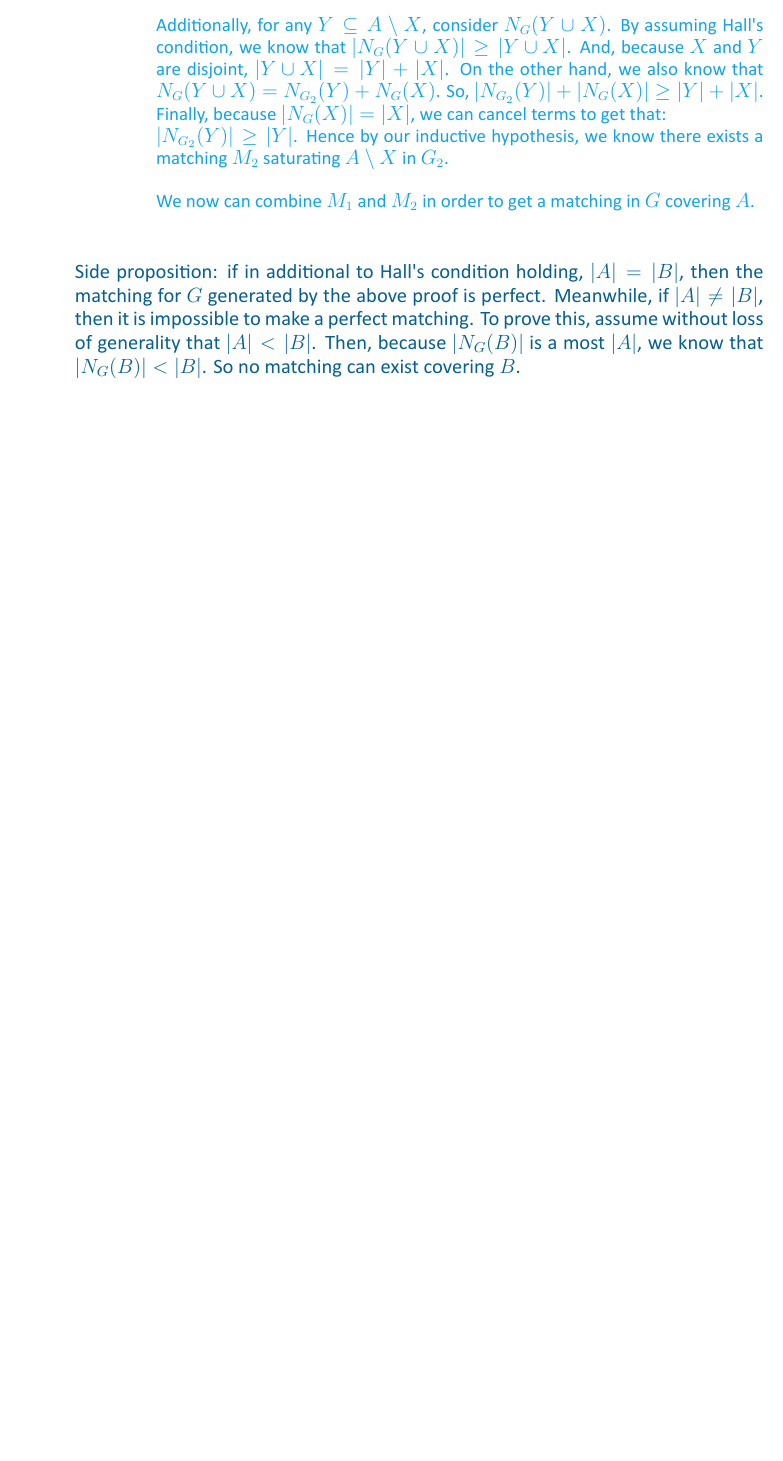
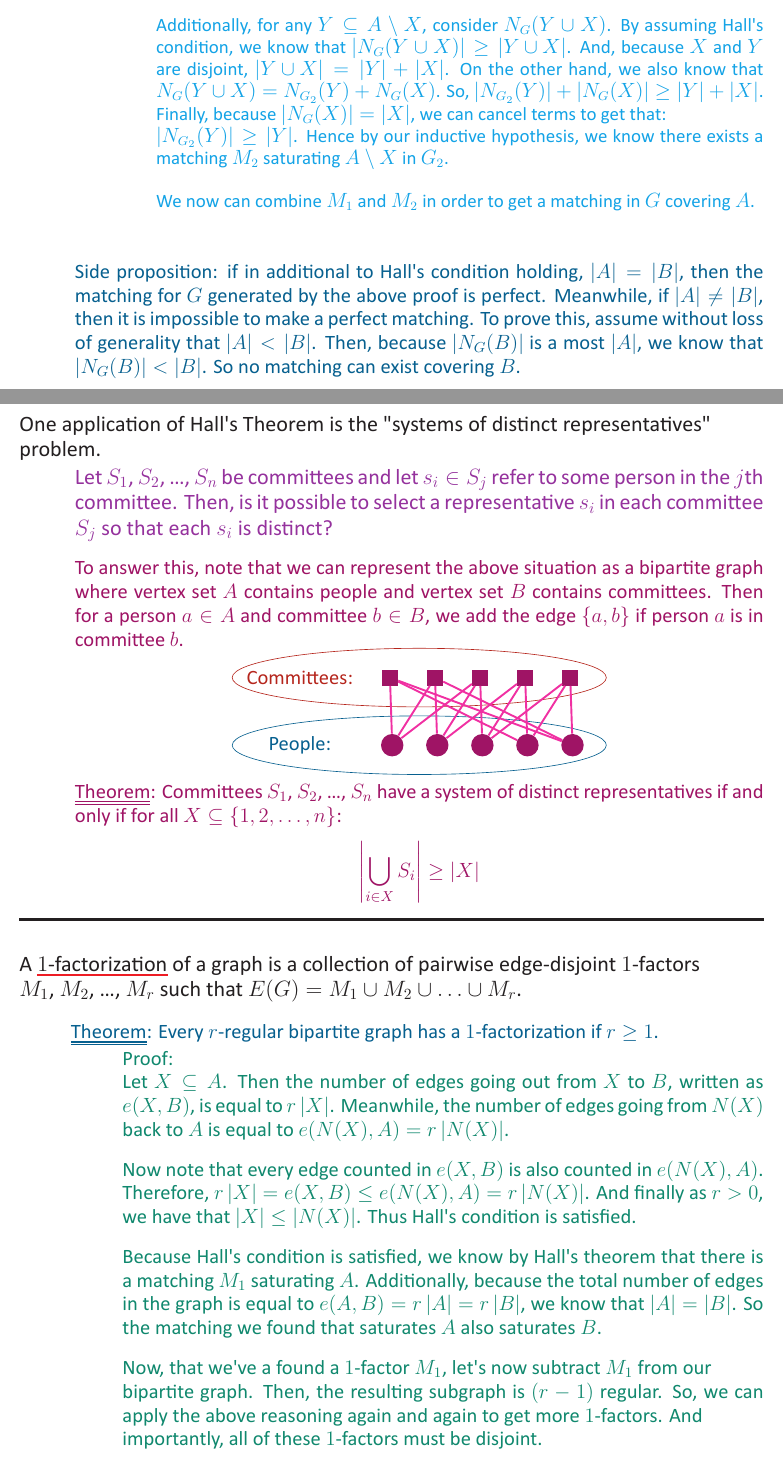
Before and after one commit to IzzytheFourtysecond/college-math-notes, a LaTeX book (Math 158 Verstraete Lecture Notes.tex): part of page 19 of 19 before the commit and two parts of pages 19 and 20 of 21 after it, the two joined at a grey line, cut so that both start at the same text, the shorter picture padded with empty space. The pictures show the PDF file Math 158 Verstraete Lecture Notes.pdf that the author committed with the source.

Commit message:
done with 158 notes for now...

```diff
--- a/Math 158 Verstraete Lecture Notes.tex
+++ b/Math 158 Verstraete Lecture Notes.tex
@@ -1453,4 +1453,9 @@ A \udefine{perfect matching} (or $1$-factor) is a matching which saturates all t
 
 \newpage
 
-One application of Hall's Theorem is the "systems of distinct representatives"
+One application of Hall's Theorem is the "systems of distinct representatives"\\ problem.
+
+{\begin{myIndent} \exOne
+   Let $S_1$, $S_2$, \dots, $S_n$ be committees and let $s_i \in S_j$ refer to some person in the $j$th committee. Then, is it possible to select a representative $s_i$ in each committee $S_j$ so that each $s_i$ is distinct? \retTwo
+
+   \exTwo To answer this, note that we can represent the above situation as a bipartite graph where vertex set $A$ contains people and vertex set $B$ contains committees. Then for a person $a \in A$ and committee $b \in B$, we add the edge $\{a, b\}$ if person $a$ is in committee $b$.
@@ -1457,2 +1484,28 @@ One application of Hall's Theorem is the "systems of distinct representatives"
+   }}\par}
+
+   \uuline{Theorem}: Committees $S_1$, $S_2$, \dots, $S_n$ have a system of distinct representatives if and only if for all $X \subseteq \{1, 2, \ldots, n\}$: \[\left| \bigcup_{i\in X}{S_i} \right| \geq \left| X \right|\]
+\end{myIndent}}
+
+\mySepTwo
+
+A \udefine{$1$-factorization} of a graph is a collection of pairwise edge-disjoint $1$-factors\\ $M_1$, $M_2$, \dots, $M_r$ such that $E(G) = M_1 \cup M_2 \cup \ldots \cup M_r$. \retTwo
+{\hTwo
+\begin{myIndent}
+   \uuline{Theorem}: Every $r$-regular bipartite graph has a $1$-factorization if $r \geq 1$.
+
+   {\hThree\begin{myIndent}
+      Proof:\\
+      Let $X \subseteq A$. Then the number of edges going out from $X$ to $B$, written as $e(X, B)$, is equal to $r\left|X\right|$. Meanwhile, the number of edges going from $N(X)$ back to $A$ is equal to $e(N(X), A) = r\left|N(X)\right|$. \retTwo
+
+      Now note that every edge counted in $e(X, B)$ is also counted in $e(N(X), A)$. Therefore, $r\left|X\right| = e(X, B) \leq e(N(X), A) = r\left|N(X)\right|$. And finally as $r>0$, we have that $\left| X \right| \leq \left| N(X) \right|$. Thus Hall's condition is satisfied. \retTwo
+
+      Because Hall's condition is satisfied, we know by Hall's theorem that there is a matching $M_1$ saturating $A$. Additionally, because the total number of edges in the graph is equal to $e(A, B) = r\left|A\right| = r\left|B\right|$, we know that $\left|A\right| = \left|B\right|$. So the matching we found that saturates $A$ also saturates $B$. \retTwo
+
+      Now, that we've a found a $1$-factor $M_1$, let's now subtract $M_1$ from our\\ bipartite graph. Then, the resulting subgraph is $(r-1)$ regular. So, we can apply the above reasoning again and again to get more $1$-factors. And\\ importantly, all of these $1$-factors must be disjoint.
+      \retTwo After $r$ iterations, our bipartite graph will have no edges left and we will have created a collection of $r$ many $1$-factors whose union is the original edge\\ set. $\blacksquare$ \retTwo
+   \end{myIndent}}
+\end{myIndent}}
+
+\markLecture{2/1/2024}
 
 \end{document}
```
Also changed, not shown: Math 158 Verstraete Lecture Notes.pdf, Math 158 Verstraete Lecture Notes.tex (25 more changed lines), 5 other files.
